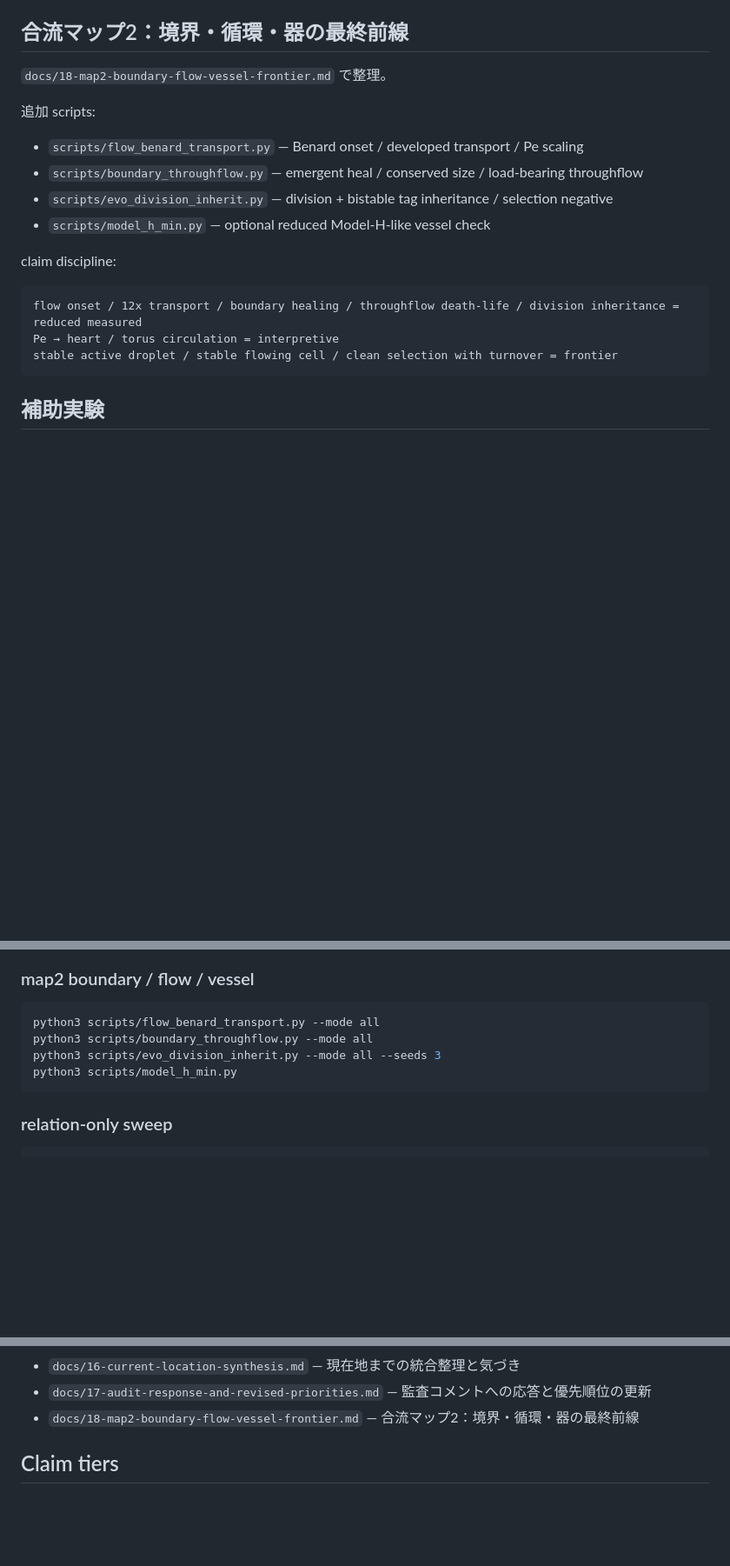
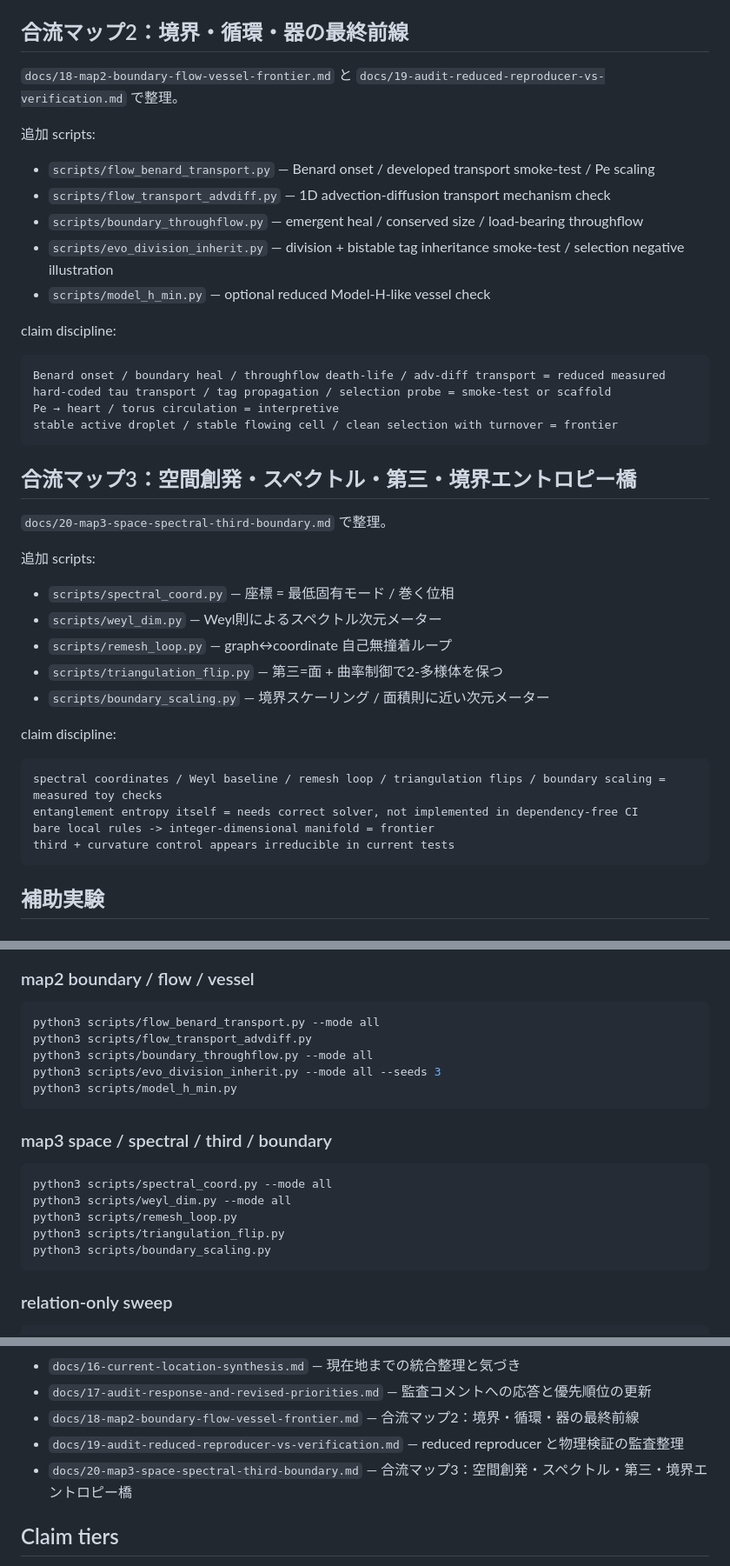
Before and after one commit to sunpotflower4460-cpu/0-looper, a Markdown page: README.md, 3 parts joined by grey strips. Shown at 87% size. Drawn GitHub-style; blank space fills up the shorter version.

Commit message:
Add map3 spectral third boundary to README

````diff
--- a/README.md
+++ b/README.md
@@ -114,21 +114,44 @@ Claude 合流マップの **δ inheritance / 継承マーク** に対応する
 
 ## 合流マップ2：境界・循環・器の最終前線
 
-`docs/18-map2-boundary-flow-vessel-frontier.md` で整理。
+`docs/18-map2-boundary-flow-vessel-frontier.md` と `docs/19-audit-reduced-reproducer-vs-verification.md` で整理。
 
 追加 scripts:
 
-- `scripts/flow_benard_transport.py` — Benard onset / developed transport / Pe scaling
+- `scripts/flow_benard_transport.py` — Benard onset / developed transport smoke-test / Pe scaling
+- `scripts/flow_transport_advdiff.py` — 1D advection-diffusion transport mechanism check
 - `scripts/boundary_throughflow.py` — emergent heal / conserved size / load-bearing throughflow
-- `scripts/evo_division_inherit.py` — division + bistable tag inheritance / selection negative
+- `scripts/evo_division_inherit.py` — division + bistable tag inheritance smoke-test / selection negative illustration
 - `scripts/model_h_min.py` — optional reduced Model-H-like vessel check
 
 claim discipline:
 
 ```text
-flow onset / 12x transport / boundary healing / throughflow death-life / division inheritance = reduced measured
+Benard onset / boundary heal / throughflow death-life / adv-diff transport = reduced measured
+hard-coded tau transport / tag propagation / selection probe = smoke-test or scaffold
 Pe → heart / torus circulation = interpretive
 stable active droplet / stable flowing cell / clean selection with turnover = frontier
+```
+
+## 合流マップ3：空間創発・スペクトル・第三・境界エントロピー橋
+
+`docs/20-map3-space-spectral-third-boundary.md` で整理。
+
+追加 scripts:
+
+- `scripts/spectral_coord.py` — 座標 = 最低固有モード / 巻く位相
+- `scripts/weyl_dim.py` — Weyl則によるスペクトル次元メーター
+- `scripts/remesh_loop.py` — graph↔coordinate 自己無撞着ループ
+- `scripts/triangulation_flip.py` — 第三=面 + 曲率制御で2-多様体を保つ
+- `scripts/boundary_scaling.py` — 境界スケーリング / 面積則に近い次元メーター
+
+claim discipline:
+
+```text
+spectral coordinates / Weyl baseline / remesh loop / triangulation flips / boundary scaling = measured toy checks
+entanglement entropy itself = needs correct solver, not implemented in dependency-free CI
+bare local rules -> integer-dimensional manifold = frontier
+third + curvature control appears irreducible in current tests
 ```
 
 ## 補助実験
@@ -218,9 +241,20 @@ python3 scripts/dplus_lineage_selection.py --mode final --seeds 12 --generations
 
 ```bash
 python3 scripts/flow_benard_transport.py --mode all
+python3 scripts/flow_transport_advdiff.py
 python3 scripts/boundary_throughflow.py --mode all
 python3 scripts/evo_division_inherit.py --mode all --seeds 3
 python3 scripts/model_h_min.py
+```
+
+### map3 space / spectral / third / boundary
+
+```bash
+python3 scripts/spectral_coord.py --mode all
+python3 scripts/weyl_dim.py --mode all
+python3 scripts/remesh_loop.py
+python3 scripts/triangulation_flip.py
+python3 scripts/boundary_scaling.py
 ```
 
 ### relation-only sweep
@@ -254,6 +288,8 @@ GitHub Actions でも push / PR / 手動実行時に sweep が走ります。
 - `docs/16-current-location-synthesis.md` — 現在地までの統合整理と気づき
 - `docs/17-audit-response-and-revised-priorities.md` — 監査コメントへの応答と優先順位の更新
 - `docs/18-map2-boundary-flow-vessel-frontier.md` — 合流マップ2：境界・循環・器の最終前線
+- `docs/19-audit-reduced-reproducer-vs-verification.md` — reduced reproducer と物理検証の監査整理
+- `docs/20-map3-space-spectral-third-boundary.md` — 合流マップ3：空間創発・スペクトル・第三・境界エントロピー橋
 
 ## Claim tiers
 
````
